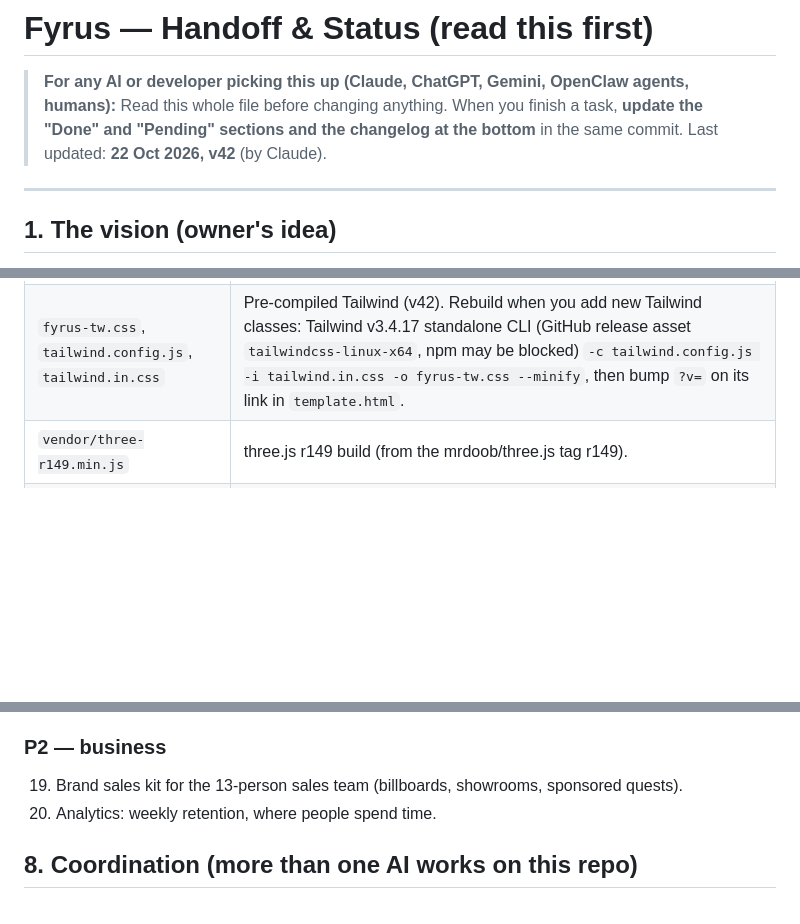
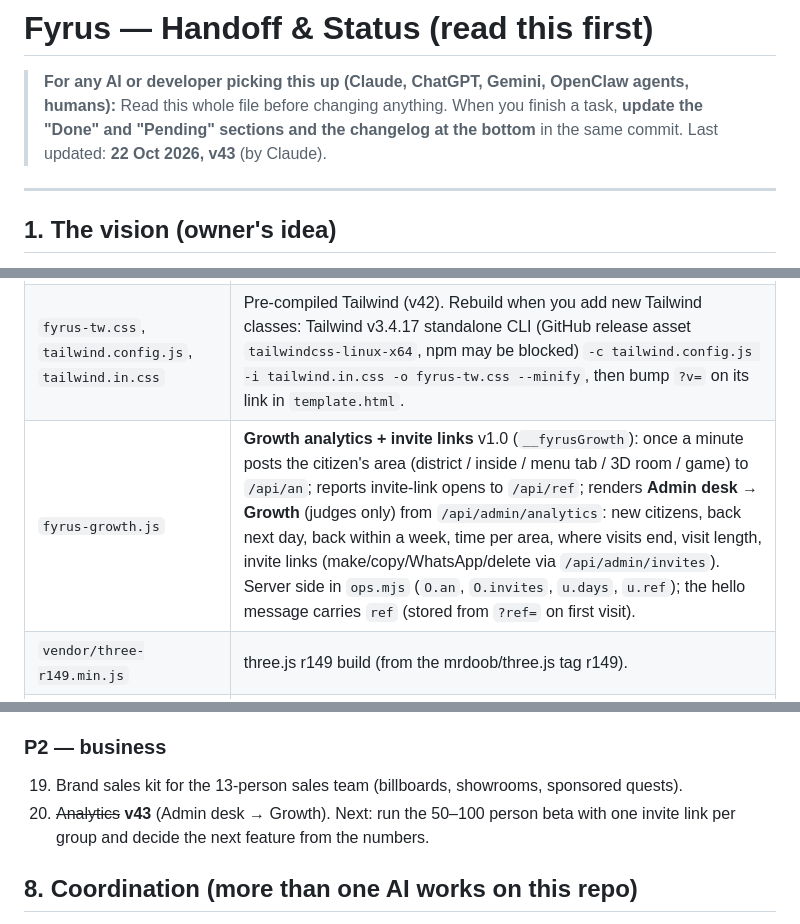
Before and after one commit to freshideastaken2025-a11y/fyrus-city, a Markdown page: FYRUS_HANDOFF.md, 3 parts joined by grey strips. Rendered like a GitHub page; blank space fills up the shorter version.

Commit message:
docs: handoff v43 (growth analytics + invite links)
Co-Authored-By: Claude Opus 5.5 <noreply@anthropic.com>
Claude-Session: https://claude.ai/code/session_01QhsLLF7tZEESHB2wbqhX3S

```diff
--- a/FYRUS_HANDOFF.md
+++ b/FYRUS_HANDOFF.md
@@ -3,7 +3,7 @@
 > **For any AI or developer picking this up (Claude, ChatGPT, Gemini, OpenClaw agents, humans):**
 > Read this whole file before changing anything. When you finish a task, **update the
 > "Done" and "Pending" sections and the changelog at the bottom** in the same commit.
-> Last updated: **22 Oct 2026, v42** (by Claude).
+> Last updated: **22 Oct 2026, v43** (by Claude).
 
 ---
 
@@ -52,6 +52,7 @@ Claude Pro, ChatGPT Pro, Gemini Pro, OpenClaw + Ollama (local models), Hostinger
 | `fyrus-atmos.js` | **4D atmosphere** v1.0.1 (`__fyrusAtmos`): time machine (hour slider, 24 h in 1 min), smooth weather/time fades, lightning + thunder, rain splashes, wind, rainbow after rain (clear weather only), spring petals / autumn leaves. Controls live inside the Weather & mood window. |
 | `fyrus-hud.js` | **Calm HUD** v1.0.1 (`__fyrusHud`): the right-hand column folds into one ✦ More button; phone top bar keeps search/wallet/settings/menu; More hides while a window or 3D scene is open. |
 | `fyrus-tw.css`, `tailwind.config.js`, `tailwind.in.css` | Pre-compiled Tailwind (v42). Rebuild when you add new Tailwind classes: Tailwind v3.4.17 standalone CLI (GitHub release asset `tailwindcss-linux-x64`, npm may be blocked) `-c tailwind.config.js -i tailwind.in.css -o fyrus-tw.css --minify`, then bump `?v=` on its link in `template.html`. |
+| `fyrus-growth.js` | **Growth analytics + invite links** v1.0 (`__fyrusGrowth`): once a minute posts the citizen's area (district / inside / menu tab / 3D room / game) to `/api/an`; reports invite-link opens to `/api/ref`; renders **Admin desk → Growth** (judges only) from `/api/admin/analytics`: new citizens, back next day, back within a week, time per area, where visits end, visit length, invite links (make/copy/WhatsApp/delete via `/api/admin/invites`). Server side in `ops.mjs` (`O.an`, `O.invites`, `u.days`, `u.ref`); the hello message carries `ref` (stored from `?ref=` on first visit). |
 | `vendor/three-r149.min.js` | three.js r149 build (from the mrdoob/three.js tag r149). |
 | `Dockerfile` | `node:22-alpine`, copies server + all public files (every `fyrus-*.js`, `fyrus-tw.css`, `vendor/`, `vector-bay.html`), port 80. **Add a COPY line for every new public file.** |
 
@@ -209,7 +211,7 @@ zero real crime, fair trade (escrow), one citizen one vote, protect children & e
 
 ### P2 — business
 19. Brand sales kit for the 13-person sales team (billboards, showrooms, sponsored quests).
-20. Analytics: weekly retention, where people spend time.
+20. ~~Analytics~~ **v43** (Admin desk → Growth). Next: run the 50–100 person beta with one invite link per group and decide the next feature from the numbers.
 
 ## 8. Coordination (more than one AI works on this repo)
 - On 22 Oct 2026 another agent (not Claude) was working **uncommitted** on branch `p1-cities-foundation`:
```
Also changed, not shown: other parts of FYRUS_HANDOFF.md (+2 -0 lines).
